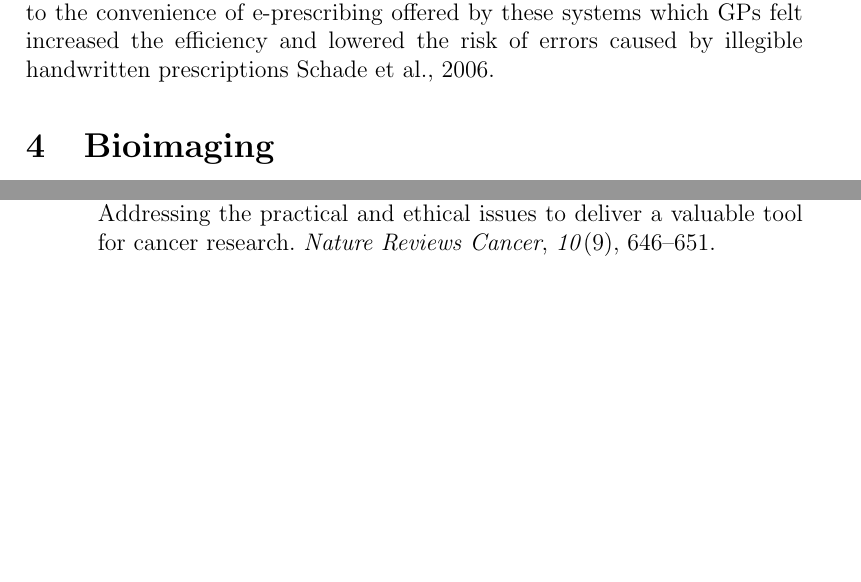
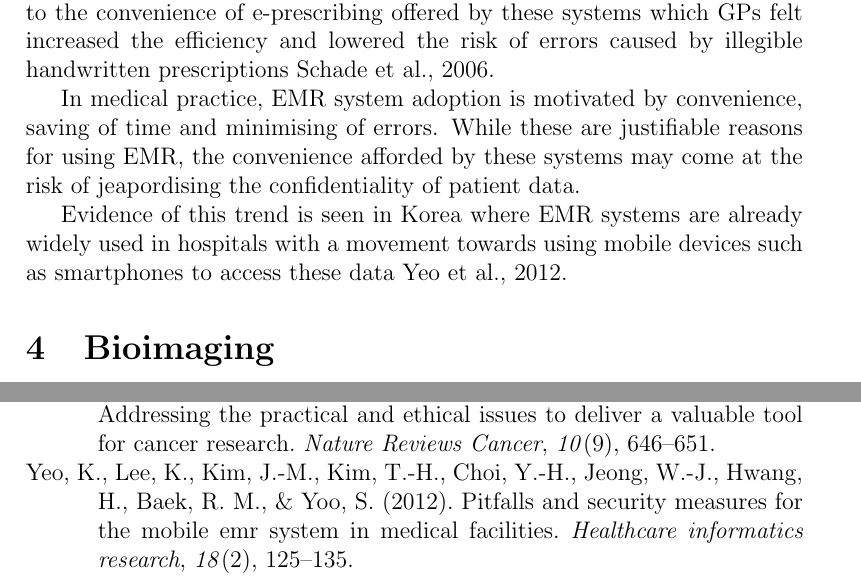
Before and after one commit to hiraethus/ethics-in-bioimaging-and-bioinformatics-in-medicine, a LaTeX document (ethics-essay.tex): two parts of pages 4 and 6 of 6, joined at a grey line, cut so that both start at the same text, the shorter picture padded with empty space. Compiled offline with pdfLaTeX.

Commit message:
Add bit about korea mobile devices

```diff
--- a/ethics-essay.tex
+++ b/ethics-essay.tex
@@ -142,6 +142,16 @@ surgeries have paid for these systems themselves, is due to the convenience of e
 offered by these systems which GPs felt increased the efficiency and lowered the risk of
 errors caused by illegible handwritten prescriptions \cite{schade2006prescribing}.
 
+% Having discussed other issues
+In medical practice, EMR system adoption is motivated by convenience, saving of time and
+minimising of errors. While these are justifiable reasons for using EMR, the convenience
+afforded by these systems may come at the risk of jeapordising the confidentiality of
+patient data.
+
+Evidence of this trend is seen in Korea where EMR systems are already widely
+used in hospitals with a movement towards using mobile devices such as smartphones to
+access these data \cite{yeo2012pitfalls}.
+
 \section{Bioimaging}
 In both the fields of research and soon the field of clinical pathology, imaging is becoming
 increasingly important. In the medical setting, some institutions such as Pathology Department
```
Also changed, not shown: ethics-essay.bib (+10 -0 lines).
